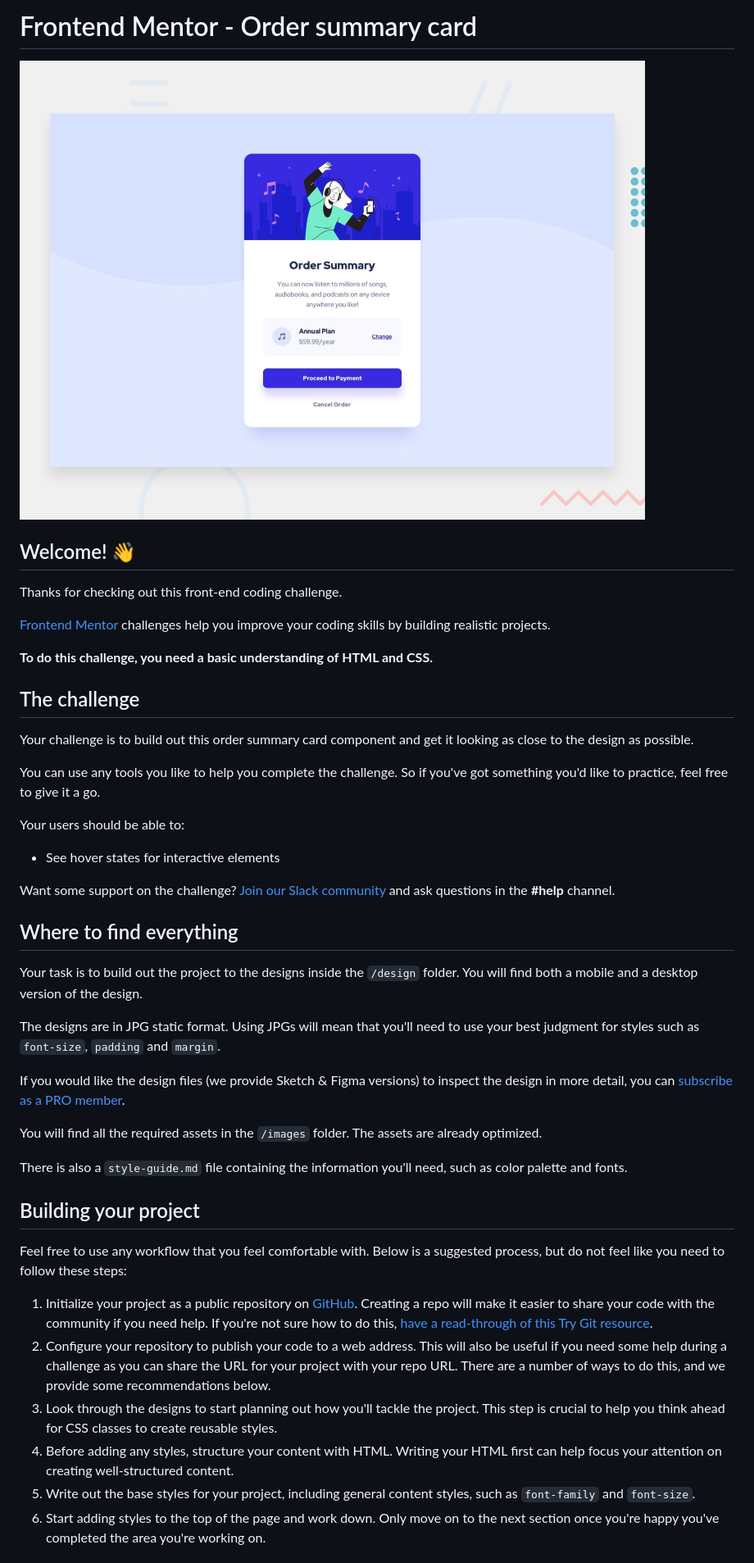
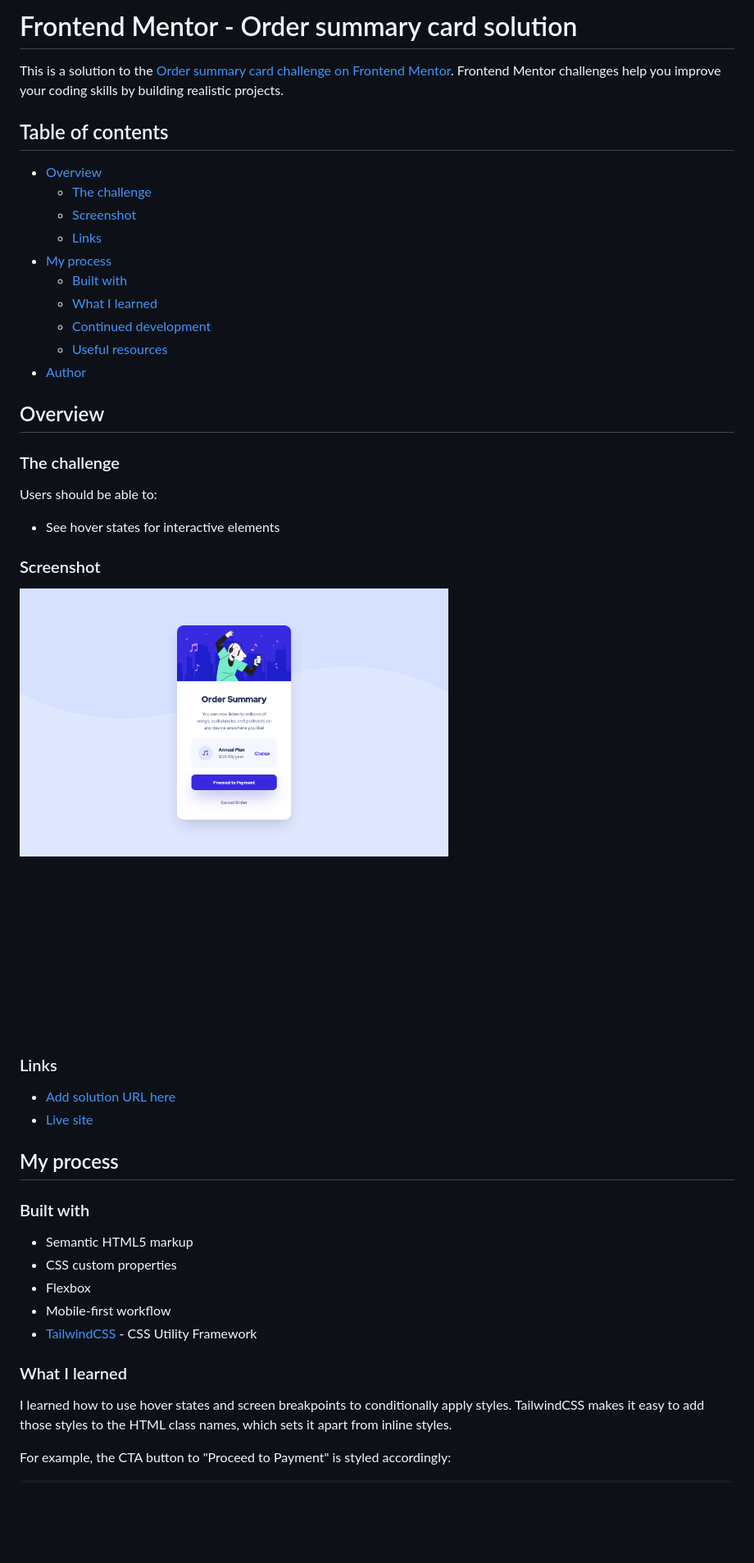
Before and after one commit to StephenYu2018/order-summary-component-main, a Markdown page: README.md, the part around the change printed below. Shown: that part at 82% size. Rendered like a GitHub page; pictures changed too: screenshot.png (added); blank space fills up the shorter version.

Commit message:
overwrite README.md

```diff
--- a/README.md
+++ b/README.md
@@ -1,47 +1,52 @@
-# Frontend Mentor - Order summary card
+# Frontend Mentor - Order summary card solution
 
-![Design preview for the Order summary card coding challenge](./design/desktop-preview.jpg)
+This is a solution to the [Order summary card challenge on Frontend Mentor](https://www.frontendmentor.io/challenges/order-summary-component-QlPmajDUj). Frontend Mentor challenges help you improve your coding skills by building realistic projects.
 
-## Welcome! 👋
+## Table of contents
 
-Thanks for checking out this front-end coding challenge.
+- [Overview](#overview)
+  - [The challenge](#the-challenge)
+  - [Screenshot](#screenshot)
+  - [Links](#links)
+- [My process](#my-process)
+  - [Built with](#built-with)
+  - [What I learned](#what-i-learned)
+  - [Continued development](#continued-development)
+  - [Useful resources](#useful-resources)
+- [Author](#author)
 
-[Frontend Mentor](https://www.frontendmentor.io) challenges help you improve your coding skills by building realistic projects.
+## Overview
 
-**To do this challenge, you need a basic understanding of HTML and CSS.**
+### The challenge
 
-## The challenge
-
-Your challenge is to build out this order summary card component and get it looking as close to the design as possible.
-
-You can use any tools you like to help you complete the challenge. So if you've got something you'd like to practice, feel free to give it a go.
-
-Your users should be able to:
+Users should be able to:
 
 - See hover states for interactive elements
 
-Want some support on the challenge? [Join our Slack community](https://www.frontendmentor.io/slack) and ask questions in the **#help** channel.
+### Screenshot
 
-## Where to find everything
+![](./screenshot.png)
 
-Your task is to build out the project to the designs inside the `/design` folder. You will find both a mobile and a desktop version of the design.
+### Links
 
-The designs are in JPG static format. Using JPGs will mean that you'll need to use your best judgment for styles such as `font-size`, `padding` and `margin`.
+- [Add solution URL here]()
+- [Live site](https://stephenyu2018.github.io/order-summary-component-main/)
 
-If you would like the design files (we provide Sketch & Figma versions) to inspect the design in more detail, you can [subscribe as a PRO member](https://www.frontendmentor.io/pro).
+## My process
 
-You will find all the required assets in the `/images` folder. The assets are already optimized.
+### Built with
 
-There is also a `style-guide.md` file containing the information you'll need, such as color palette and fonts.
+- Semantic HTML5 markup
+- CSS custom properties
+- Flexbox
+- Mobile-first workflow
+- [TailwindCSS](https://tailwindcss.com/) - CSS Utility Framework
 
-## Building your project
+### What I learned
 
-Feel free to use any workflow that you feel comfortable with. Below is a suggested process, but do not feel like you need to follow these steps:
+I learned how to use hover states and screen breakpoints to conditionally
+apply styles. TailwindCSS makes it easy to add those styles to the HTML
+class names, which sets it apart from inline styles.
 
-1. Initialize your project as a public repository on [GitHub](https://github.com/). Creating a repo will make it easier to share your code with the community if you need help. If you're not sure how to do this, [have a read-through of this Try Git resource](https://try.github.io/).
-2. Configure your repository to publish your code to a web address. This will also be useful if you need some help during a challenge as you can share the URL for your project with your repo URL. There are a number of ways to do this, and we provide some recommendations below.
-3. Look through the designs to start planning out how you'll tackle the project. This step is crucial to help you think ahead for CSS classes to create reusable styles.
-4. Before adding any styles, structure your content with HTML. Writing your HTML first can help focus your attention on creating well-structured content.
-5. Write out the base styles for your project, including general content styles, such as `font-family` and `font-size`.
-6. Start adding styles to the top of the page and work down. Only move on to the next section once you're happy you've completed the area you're working on.
+For example, the CTA button to "Proceed to Payment" is styled accordingly:
 
```
Also changed, not shown: other parts of README.md (+48 -29 lines).
